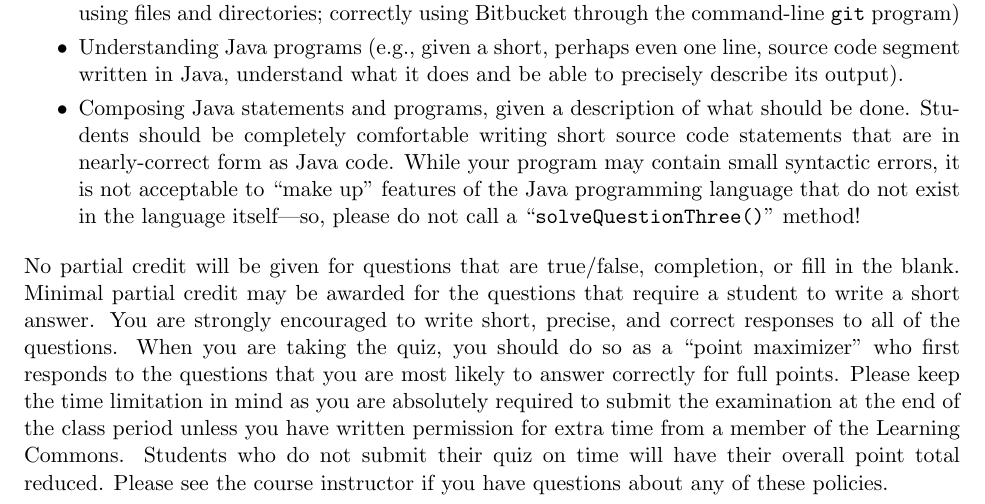
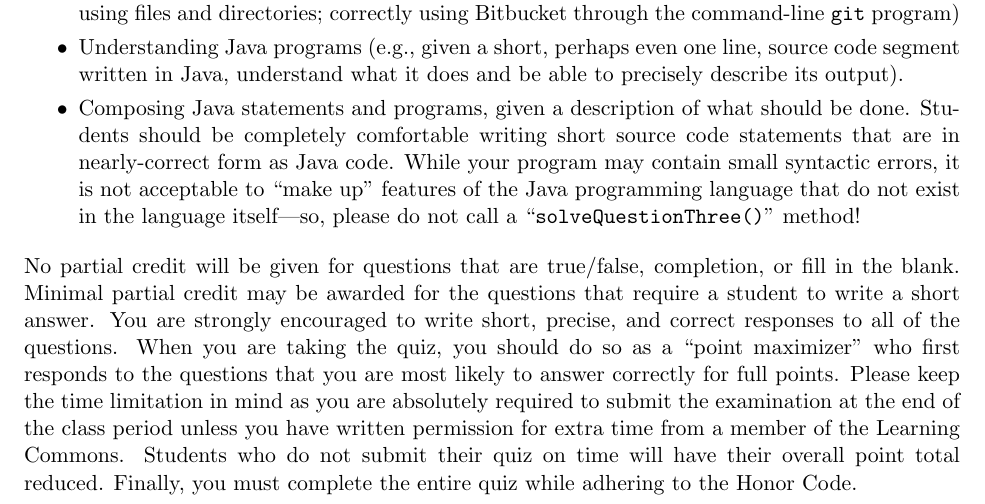
Before and after one commit to gkapfham/cs111F2016, a LaTeX document (studyguides/quiz2/cs111F2016_studyguide_quiz02.tex): part of page 1 of 2, cut so that both start at the same text. Compiled offline with pdfLaTeX.

Commit message:
Adding in a statement of the Honor Code, since in cs111F2016_studyguide_quiz02 it had to previously be commented out for space constraints.

```diff
--- a/studyguides/quiz2/cs111F2016_studyguide_quiz02.tex
+++ b/studyguides/quiz2/cs111F2016_studyguide_quiz02.tex
@@ -57,11 +57,11 @@ completion.  The emphasis will be on the following topics:
 \noindent No partial credit will be given for questions that are true/false, completion, or fill in the blank. Minimal
 partial credit may be awarded for the questions that require a student to write a short answer. You are strongly
 encouraged to write short, precise, and correct responses to all of the questions. When you are taking the quiz, you
-should do so as a ``point maximizer'' who first responds to the questions that you are most likely to answer correctly for
-full points. Please keep the time limitation in mind as you are absolutely required to submit the examination at the end
-of the class period unless you have written permission for extra time from a member of the Learning Commons. Students
-who do not submit their quiz on time will have their overall point total reduced. Please see the course instructor if
-you have questions about any of these policies.
+should do so as a ``point maximizer'' who first responds to the questions that you are most likely to answer correctly
+for full points. Please keep the time limitation in mind as you are absolutely required to submit the examination at the
+end of the class period unless you have written permission for extra time from a member of the Learning Commons.
+Students who do not submit their quiz on time will have their overall point total reduced. Finally, you must complete
+the entire quiz while adhering to the Honor Code.
 
 % \vspace*{-.2in}
 % \section*{Reminder Concerning the Honor Code}
```
